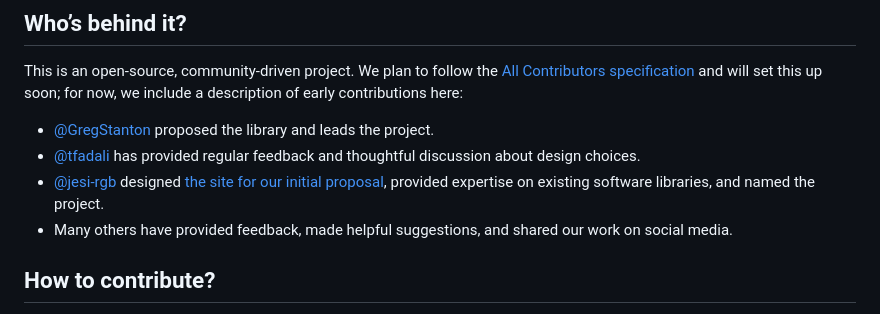
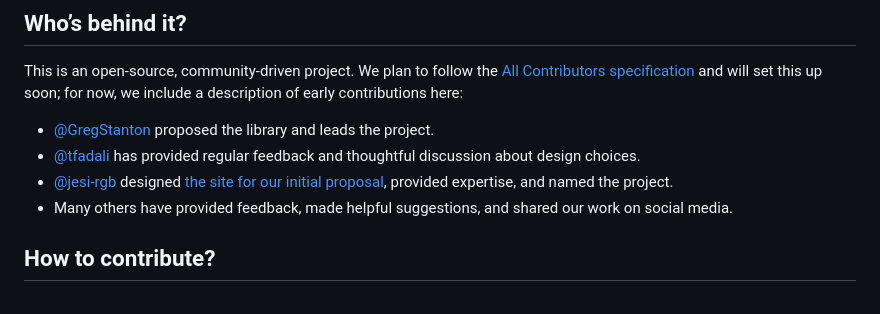
Before and after one commit to Mathemagical-Community/Mathemagical.js, a Markdown page: README.md, the part around the change. Drawn GitHub-style.

Commit message:
Made language more concise.

```diff
--- a/README.md
+++ b/README.md
@@ -13,7 +13,7 @@ This is an open-source, community-driven project. We plan to follow the [All Con
 
 * [@GregStanton](https://github.com/GregStanton) proposed the library and leads the project.
 * [@tfadali](https://github.com/tfadali) has provided regular feedback and thoughtful discussion about design choices.
-* [@jesi-rgb](https://github.com/jesi-rgb) designed [the site for our initial proposal](https://fellowship-proposal.vercel.app/en), provided expertise on existing software libraries, and named the project.
+* [@jesi-rgb](https://github.com/jesi-rgb) designed [the site for our initial proposal](https://fellowship-proposal.vercel.app/en), provided expertise, and named the project.
 * Many others have provided feedback, made helpful suggestions, and shared our work on social media.
 
 ## How to contribute?
```
